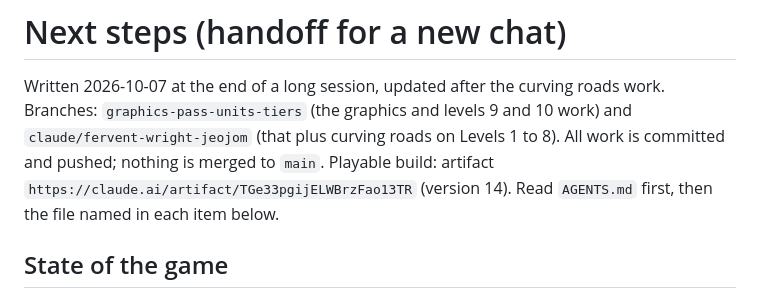
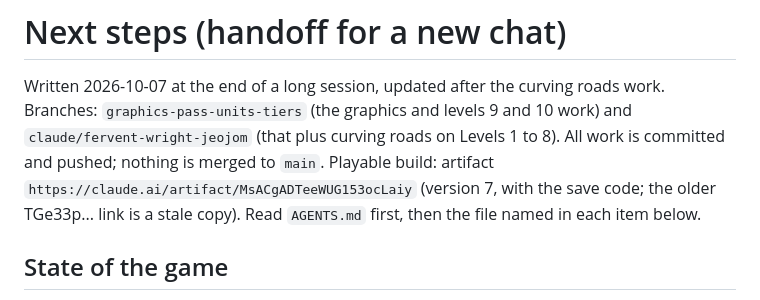
Before and after one commit to techjournalist/aliensandassholes, a Markdown page: NEXT-STEPS.md, the part around the change. GitHub-like rendering.

Commit message:
NEXT-STEPS: point at the current playable artifact
Co-Authored-By: Claude Sonnet 5.5 <noreply@anthropic.com>
Claude-Session: https://claude.ai/code/session_01WnnjtLLMQB2BSZ9ibKo4vj

```diff
--- a/NEXT-STEPS.md
+++ b/NEXT-STEPS.md
@@ -4,7 +4,7 @@ Written 2026-10-07 at the end of a long session, updated after the curving roads
 work. Branches: `graphics-pass-units-tiers` (the graphics and levels 9 and 10 work)
 and `claude/fervent-wright-jeojom` (that plus curving roads on Levels 1 to 8). All work
 is committed and pushed; nothing is merged to `main`. Playable build:
-artifact `https://claude.ai/artifact/TGe33pgijELWBrzFao13TR` (version 14).
+artifact `https://claude.ai/artifact/MsACgADTeeWUG153ocLaiy` (version 7, with the save code; the older TGe33p... link is a stale copy).
 Read `AGENTS.md` first, then the file named in each item below.
 
 ## State of the game
```
